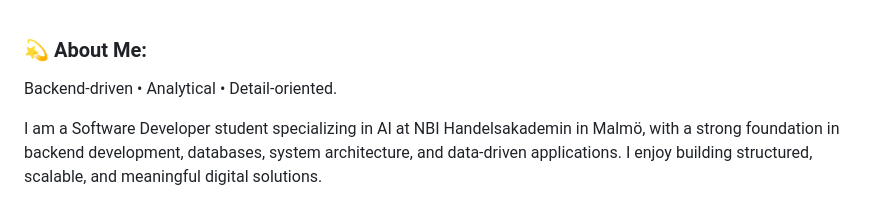
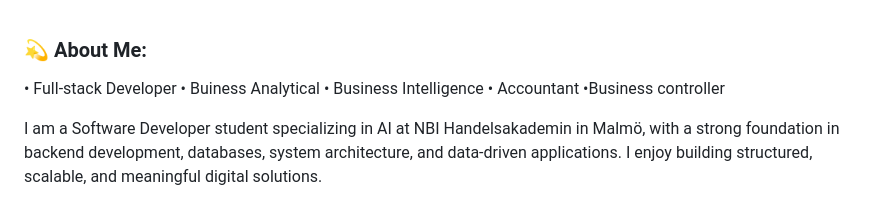
Before and after one commit to arbazshah52/arbazshah52, a Markdown page: Readme.md, the part around the change. Rendered like a GitHub page.

Commit message:
md changes

```diff
--- a/Readme.md
+++ b/Readme.md
@@ -1,5 +1,5 @@
 ### 💫 About Me:
-Backend-driven • Analytical • Detail-oriented.
+• Full-stack Developer • Buiness Analytical • Business Intelligence  • Accountant •Business controller
 
 I am a Software Developer student specializing in AI at NBI Handelsakademin in Malmö, with a strong foundation in backend development, databases, system architecture, and data-driven applications. I enjoy building structured, scalable, and meaningful digital solutions.
 
```
